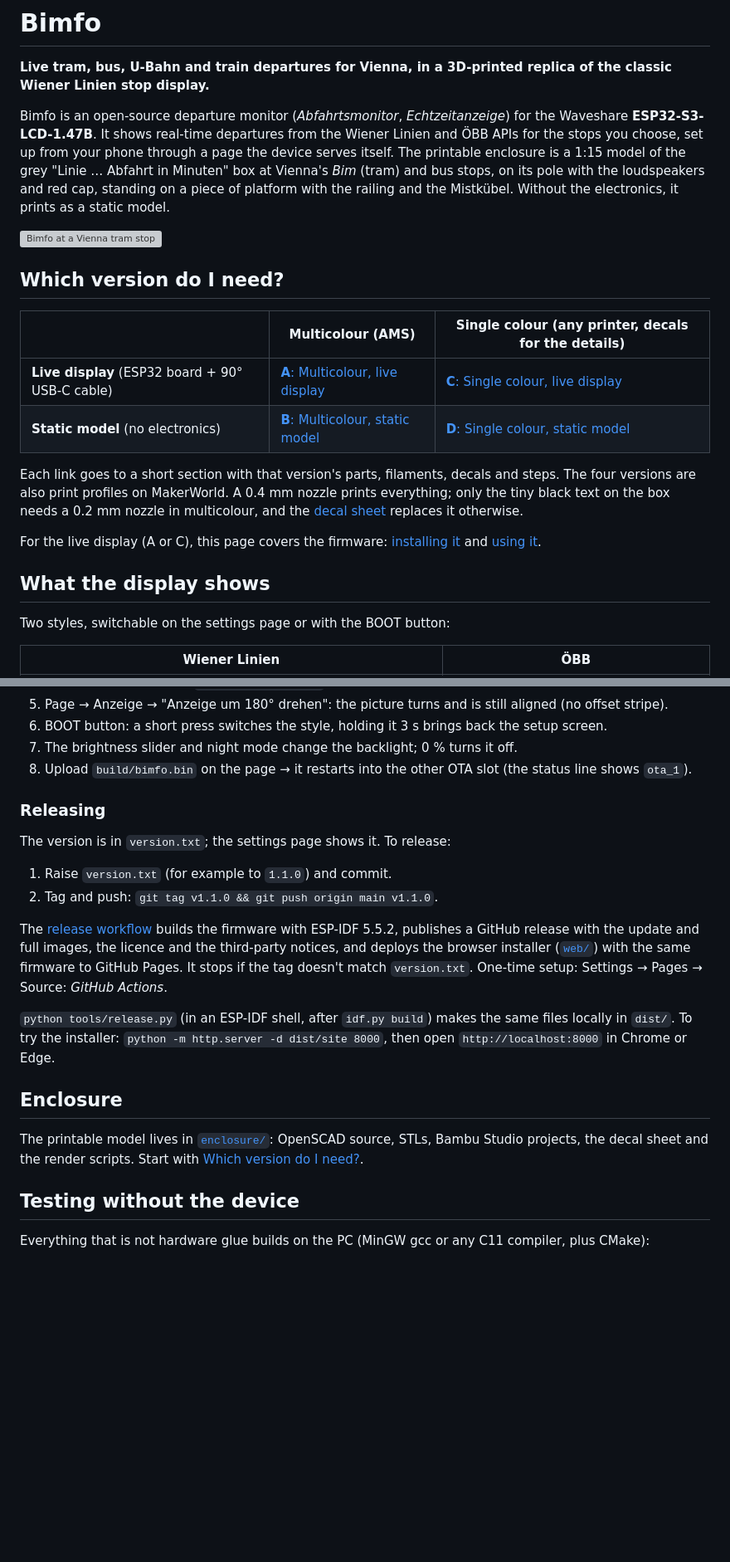
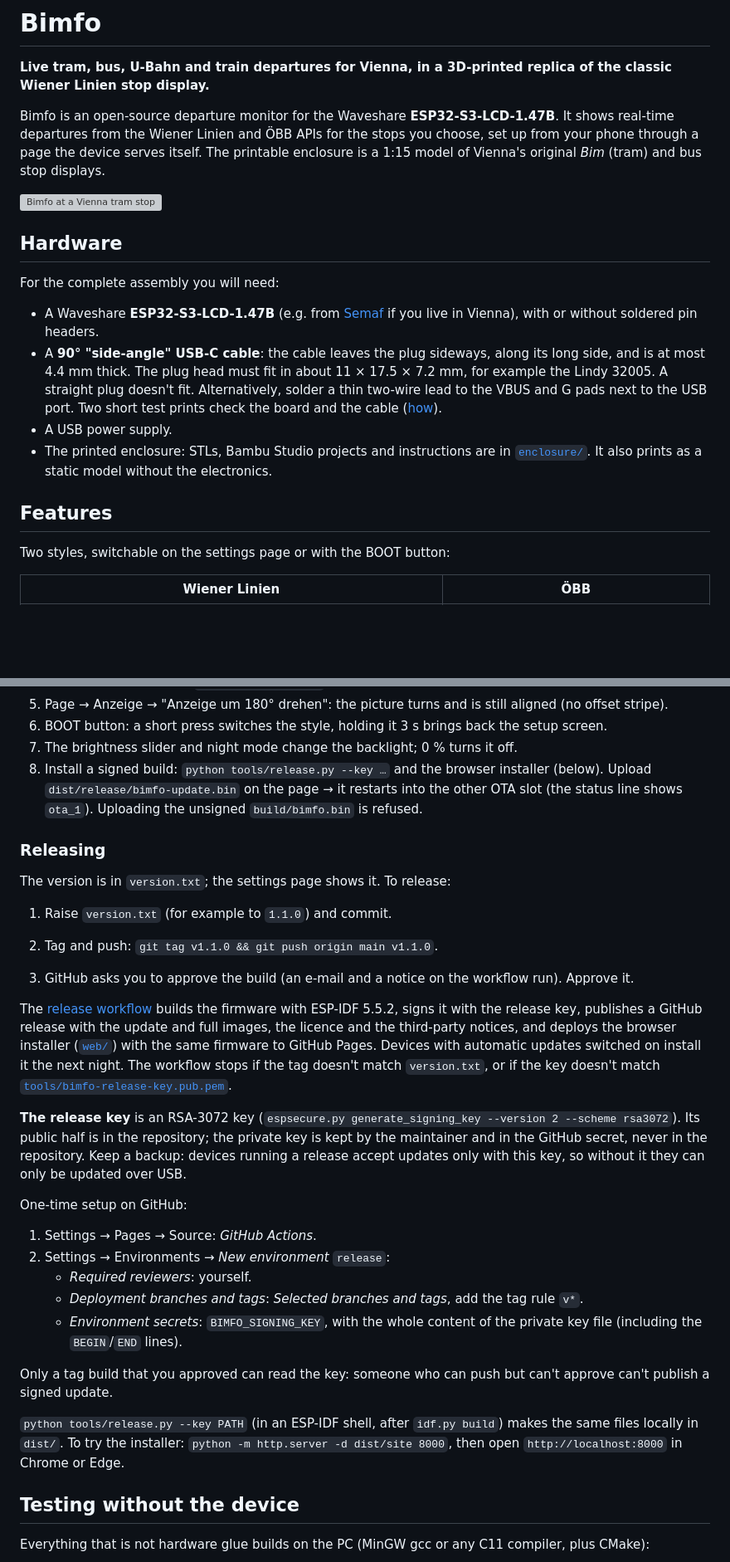
Before and after one commit to livus/bimfo, a Markdown page: README.md, 2 parts joined by grey strips. Shown at 83% size. Rendered like a GitHub page; blank space fills up the shorter version; grey boxes are pictures that could not be loaded.

```diff
--- a/README.md
+++ b/README.md
@@ -3,31 +3,29 @@
 **Live tram, bus, U-Bahn and train departures for Vienna, in a 3D-printed replica of the classic
 Wiener Linien stop display.**
 
-Bimfo is an open-source departure monitor (*Abfahrtsmonitor*, *Echtzeitanzeige*) for the Waveshare
+Bimfo is an open-source departure monitor for the Waveshare
 **ESP32-S3-LCD-1.47B**. It shows real-time departures from the Wiener Linien and ÖBB APIs for the
 stops you choose, set up from your phone through a page the device serves itself. The printable
-enclosure is a 1:15 model of the grey "Linie … Abfahrt in Minuten" box at Vienna's *Bim* (tram) and
-bus stops, on its pole with the loudspeakers and red cap, standing on a piece of platform with the
-railing and the Mistkübel. Without the electronics, it prints as a static model.
+enclosure is a 1:15 model of Vienna's original *Bim* (tram) and bus stop displays.
 
 ![Bimfo at a Vienna tram stop](enclosure/img/makerworld/hero.png)
 
-## Which version do I need?
+## Hardware
 
-| | **Multicolour** (AMS) | **Single colour** (any printer, decals for the details) |
-|---|---|---|
-| **Live display** (ESP32 board + 90° USB-C cable) | [**A**: Multicolour, live display](enclosure/README.md#a-multicolour-live-display) | [**C**: Single colour, live display](enclosure/README.md#c-single-colour-live-display) |
-| **Static model** (no electronics) | [**B**: Multicolour, static model](enclosure/README.md#b-multicolour-static-model) | [**D**: Single colour, static model](enclosure/README.md#d-single-colour-static-model) |
+For the complete assembly you will need:
 
-Each link goes to a short section with that version's parts, filaments, decals and steps. The
-four versions are also print profiles on MakerWorld. A 0.4 mm nozzle prints everything; only the
-tiny black text on the box needs a 0.2 mm nozzle in multicolour, and the [decal sheet](enclosure/decals/decals.pdf)
-replaces it otherwise.
+- A Waveshare **ESP32-S3-LCD-1.47B** (e.g. from [Semaf](https://electronics.semaf.at/ESP32-S3-147-LCD-Entwicklungsboard-Type-B) if you live in Vienna),
+  with or without soldered pin headers.
+- A **90° "side-angle" USB-C cable**: the cable leaves the plug sideways, along its long side, and
+  is at most 4.4 mm thick. The plug head must fit in about 11 × 17.5 × 7.2 mm, for example the Lindy
+  32005. A straight plug doesn't fit. Alternatively, solder a thin two-wire lead to the VBUS and G
+  pads next to the USB port. Two short test prints check the board and the cable
+  ([how](enclosure/README.md#check-the-board-and-your-cable)).
+- A USB power supply.
+- The printed enclosure: STLs, Bambu Studio projects and instructions are in
+  [`enclosure/`](enclosure/README.md). It also prints as a static model without the electronics.
 
-For the live display (A or C), this page covers the firmware: [installing it](#installing-the-firmware)
-and [using it](#using-it).
-
-## What the display shows
+## Features
 
 Two styles, switchable on the settings page or with the BOOT button:
 
@@ -113,8 +132,9 @@ board:
    stripe).
 6. BOOT button: a short press switches the style, holding it 3 s brings back the setup screen.
 7. The brightness slider and night mode change the backlight; 0 % turns it off.
-8. Upload `build/bimfo.bin` on the page → it restarts into the other OTA slot (the status line shows
-   `ota_1`).
+8. Install a signed build: `python tools/release.py --key …` and the browser installer (below).
+   Upload `dist/release/bimfo-update.bin` on the page → it restarts into the other OTA slot (the
+   status line shows `ota_1`). Uploading the unsigned `build/bimfo.bin` is refused.
 
 ### Releasing
 
@@ -123,21 +143,36 @@ The version is in `version.txt`; the settings page shows it. To release:
 1. Raise `version.txt` (for example to `1.1.0`) and commit.
 2. Tag and push: `git tag v1.1.0 && git push origin main v1.1.0`.
 
-The [release workflow](.github/workflows/release.yml) builds the firmware with ESP-IDF 5.5.2,
-publishes a GitHub release with the update and full images, the licence and the third-party
-notices, and deploys the browser installer ([`web/`](web/index.html)) with the same firmware to
-GitHub Pages. It stops if the tag doesn't match `version.txt`. One-time setup: Settings → Pages →
-Source: *GitHub Actions*.
+3. GitHub asks you to approve the build (an e-mail and a notice on the workflow run). Approve it.
 
-`python tools/release.py` (in an ESP-IDF shell, after `idf.py build`) makes the same files locally
-in `dist/`. To try the installer: `python -m http.server -d dist/site 8000`, then open
+The [release workflow](.github/workflows/release.yml) builds the firmware with ESP-IDF 5.5.2, signs
+it with the release key, publishes a GitHub release with the update and full images, the licence
+and the third-party notices, and deploys the browser installer ([`web/`](web/index.html)) with the
+same firmware to GitHub Pages. Devices with automatic updates switched on install it the next
+night. The workflow stops if the tag doesn't match `version.txt`, or if the key doesn't match
+[`tools/bimfo-release-key.pub.pem`](tools/bimfo-release-key.pub.pem).
+
+**The release key** is an RSA-3072 key (`espsecure.py generate_signing_key --version 2 --scheme
+rsa3072`). Its public half is in the repository; the private key is kept by the maintainer and in
+the GitHub secret, never in the repository. Keep a backup: devices running a release accept
+updates only with this key, so without it they can only be updated over USB.
+
+One-time setup on GitHub:
+
+1. Settings → Pages → Source: *GitHub Actions*.
+2. Settings → Environments → *New environment* `release`:
+   * *Required reviewers*: yourself.
+   * *Deployment branches and tags*: *Selected branches and tags*, add the tag rule `v*`.
+   * *Environment secrets*: `BIMFO_SIGNING_KEY`, with the whole content of the private key file
+     (including the `BEGIN`/`END` lines).
+
+Only a tag build that you approved can read the key: someone who can push but can't approve can't
+publish a signed update.
+
+`python tools/release.py --key PATH` (in an ESP-IDF shell, after `idf.py build`) makes the same
+files locally in `dist/`. To try the installer: `python -m http.server -d dist/site 8000`, then open
 `http://localhost:8000` in Chrome or Edge.
 
-## Enclosure
-
-The printable model lives in [`enclosure/`](enclosure/README.md): OpenSCAD source, STLs, Bambu
-Studio projects, the decal sheet and the render scripts. Start with
-[Which version do I need?](#which-version-do-i-need).
 
 ## Testing without the device
 
```
Also changed, not shown: other parts of README.md (+45 -47 lines).
